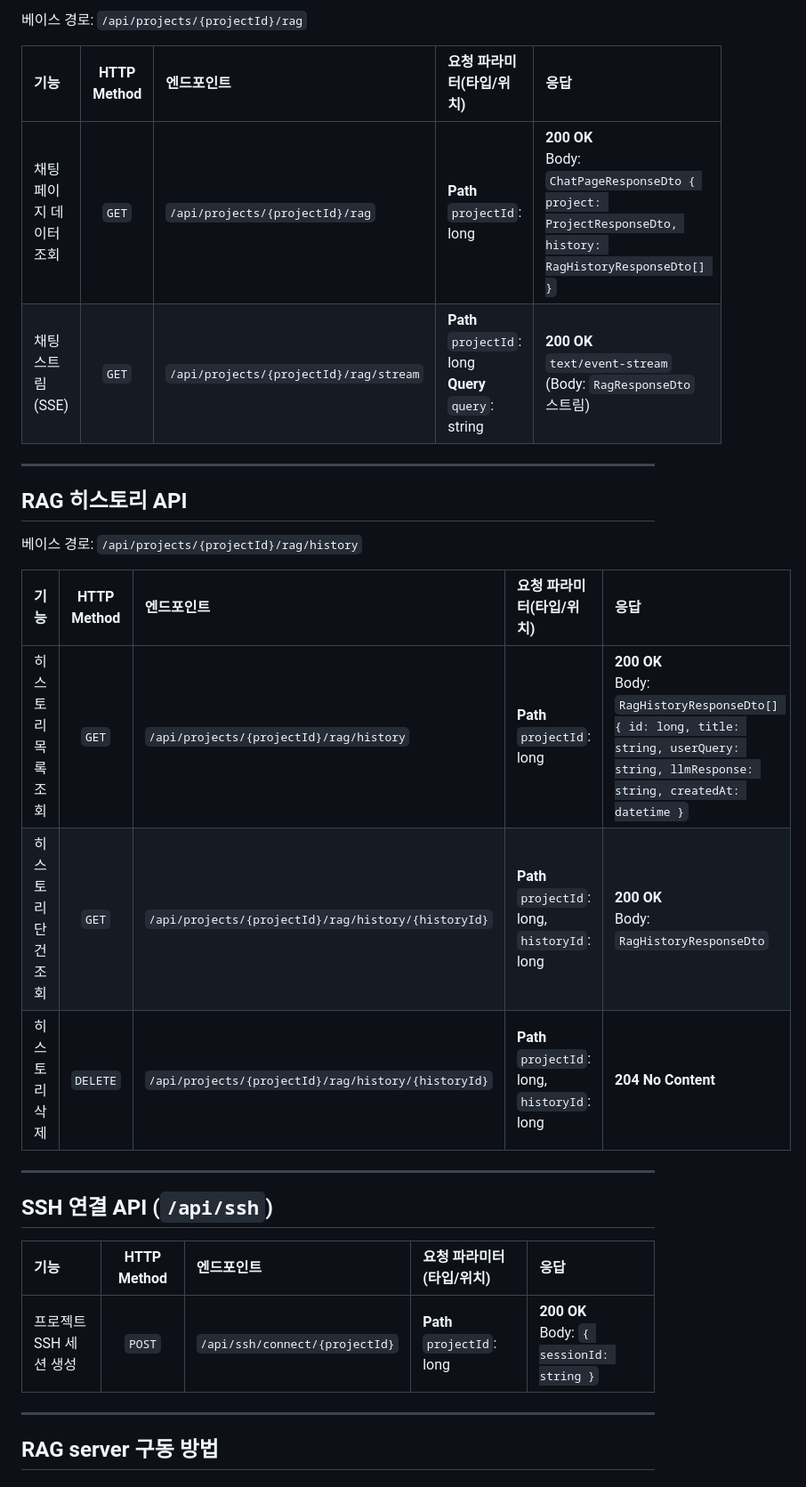
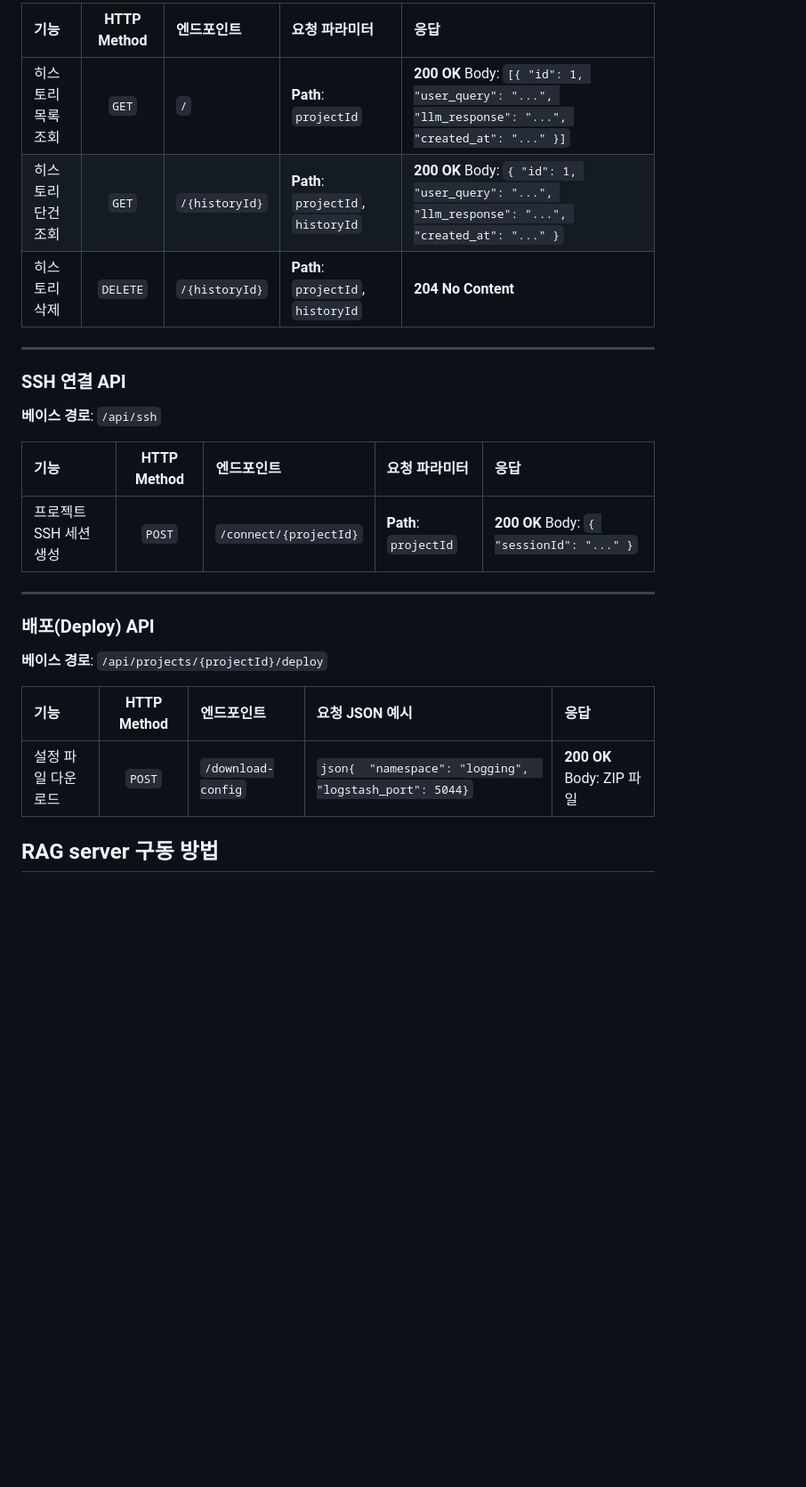
Before and after one commit to PNU-Triton-capstone-2025/rag-microservice-management, a Markdown page: readme.md, the part around one of its changes. Shown at 89% size. Drawn GitHub-style; blank space fills up the shorter version.

````diff
--- a/readme.md
+++ b/readme.md
@@ -36,32 +53,27 @@
 
-베이스 경로: `/api/projects/{projectId}/rag`
-
-| 기능            | HTTP Method | 엔드포인트                                  | 요청 파라미터(타입/위치)                                          | 응답                                                                                                          |
-| :------------ | :---------: | :------------------------------------- | :------------------------------------------------------ | :---------------------------------------------------------------------------------------------------------- |
-| 채팅 페이지 데이터 조회 |    `GET`    | `/api/projects/{projectId}/rag`        | **Path** `projectId`: long                              | **200 OK**<br>Body: `ChatPageResponseDto { project: ProjectResponseDto, history: RagHistoryResponseDto[] }` |
-| 채팅 스트림(SSE)   |    `GET`    | `/api/projects/{projectId}/rag/stream` | **Path** `projectId`: long<br>**Query** `query`: string | **200 OK**<br>`text/event-stream` (Body: `RagResponseDto` 스트림)                                              |
+| 기능 | HTTP Method | 엔드포인트 | 요청 파라미터 | 응답 |
+| :--- | :---: | :--- | :--- | :--- |
+| 히스토리 목록 조회 | `GET` | `/` | **Path**: `projectId` | **200 OK** Body: `[{ "id": 1, "user_query": "...", "llm_response": "...", "created_at": "..." }]` |
+| 히스토리 단건 조회 | `GET` | `/{historyId}` | **Path**: `projectId`, `historyId` | **200 OK** Body: `{ "id": 1, "user_query": "...", "llm_response": "...", "created_at": "..." }` |
+| 히스토리 삭제 | `DELETE` | `/{historyId}` | **Path**: `projectId`, `historyId` | **204 No Content** |
 
 ---
 
-## RAG 히스토리 API
+### **SSH 연결 API**
+**베이스 경로**: `/api/ssh`
 
-베이스 경로: `/api/projects/{projectId}/rag/history`
-
-| 기능         | HTTP Method | 엔드포인트                                               | 요청 파라미터(타입/위치)                                | 응답                                                                                                                                     |
-| :--------- | :---------: | :-------------------------------------------------- | :-------------------------------------------- | :------------------------------------------------------------------------------------------------------------------------------------- |
-| 히스토리 목록 조회 |    `GET`    | `/api/projects/{projectId}/rag/history`             | **Path** `projectId`: long                    | **200 OK**<br>Body: `RagHistoryResponseDto[] { id: long, title: string, userQuery: string, llmResponse: string, createdAt: datetime }` |
-| 히스토리 단건 조회 |    `GET`    | `/api/projects/{projectId}/rag/history/{historyId}` | **Path** `projectId`: long, `historyId`: long | **200 OK**<br>Body: `RagHistoryResponseDto`                                                                                            |
-| 히스토리 삭제    |   `DELETE`  | `/api/projects/{projectId}/rag/history/{historyId}` | **Path** `projectId`: long, `historyId`: long | **204 No Content**                                                                                                                     |
+| 기능 | HTTP Method | 엔드포인트 | 요청 파라미터 | 응답 |
+| :--- | :---: | :--- | :--- | :--- |
+| 프로젝트 SSH 세션 생성 | `POST` | `/connect/{projectId}` | **Path**: `projectId` | **200 OK** Body: `{ "sessionId": "..." }` |
 
 ---
 
-## SSH 연결 API (`/api/ssh`)
+### **배포(Deploy) API**
+**베이스 경로**: `/api/projects/{projectId}/deploy`
 
-| 기능             | HTTP Method | 엔드포인트                          | 요청 파라미터(타입/위치)             | 응답                                          |
-| :------------- | :---------: | :----------------------------- | :------------------------- | :------------------------------------------ |
-| 프로젝트 SSH 세션 생성 |    `POST`   | `/api/ssh/connect/{projectId}` | **Path** `projectId`: long | **200 OK**<br>Body: `{ sessionId: string }` |
-
----
+| 기능 | HTTP Method | 엔드포인트 | 요청 JSON 예시 | 응답 |
+| :--- | :---: | :--- | :--- | :--- |
+| 설정 파일 다운로드 | `POST` | `/download-config` | ```json{  "namespace": "logging",  "logstash_port": 5044}``` | **200 OK** Body: ZIP 파일 |
 
 ## RAG server 구동 방법
 
````
Also changed, not shown: other parts of readme.md (+39 -22 lines).
